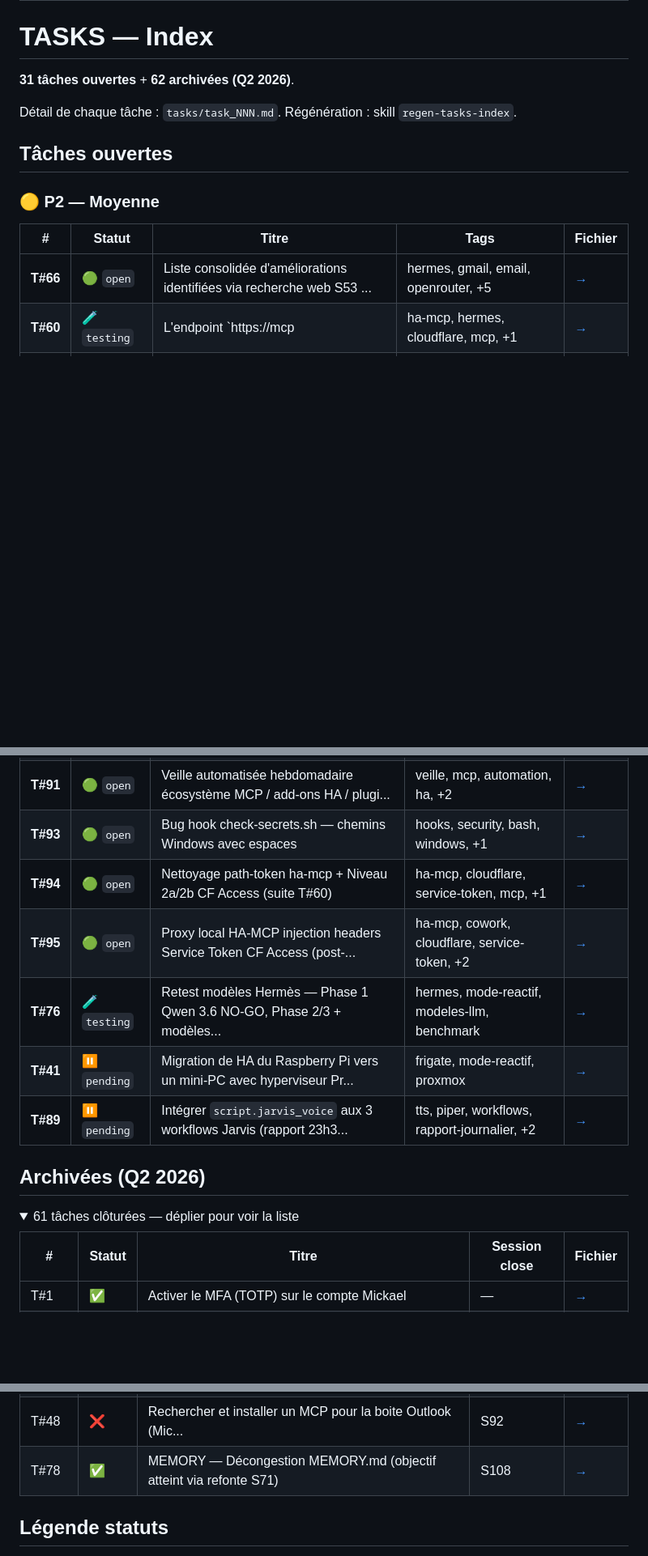
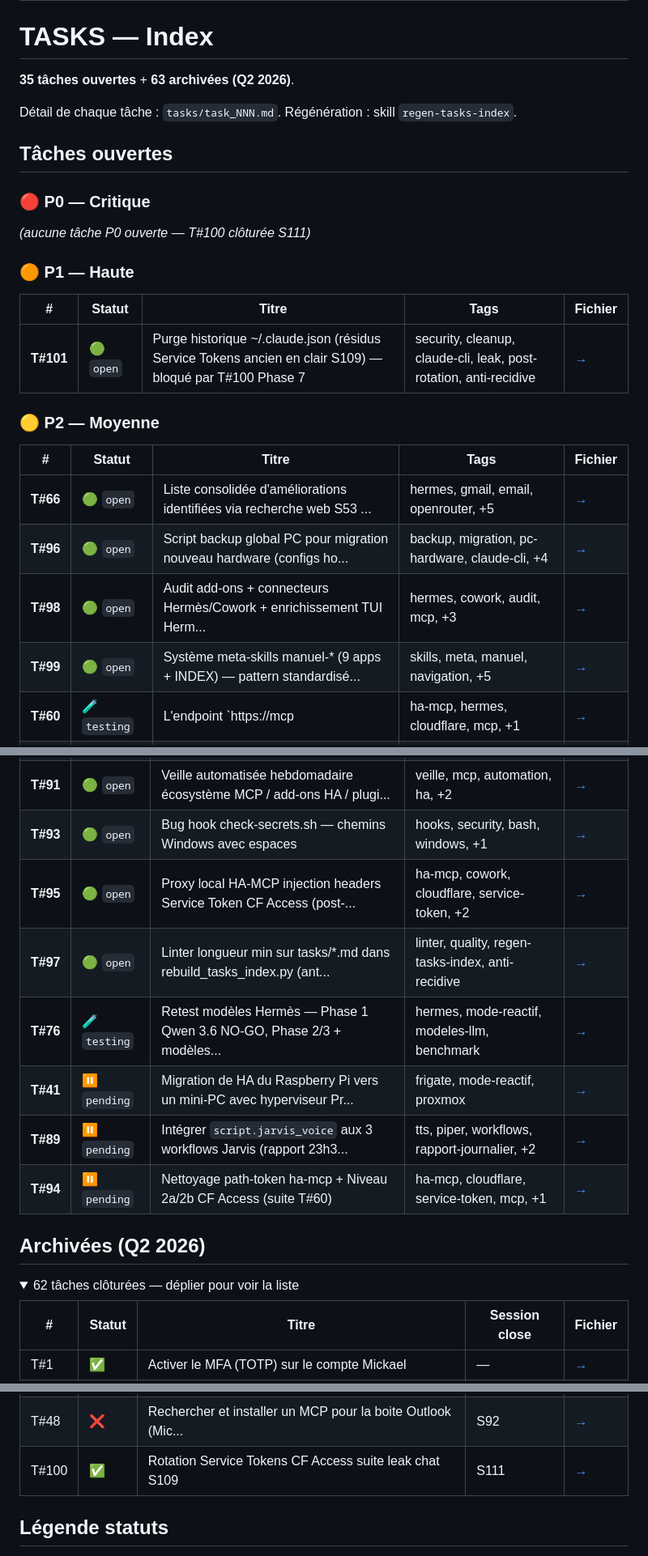
Before and after one commit to mightIA/Jarvis-Home-Assistant, a Markdown page: TASKS.md, 3 parts joined by grey strips. Shown at 81% size. GitHub-like rendering; folded sections open; blank space fills up the shorter version.

```diff
--- a/TASKS.md
+++ b/TASKS.md
@@ -10,17 +11,30 @@ auto_generated: true
 
 # TASKS — Index
 
-**31 tâches ouvertes** + **62 archivées (Q2 2026)**.
+**35 tâches ouvertes** + **63 archivées (Q2 2026)**.
 
 Détail de chaque tâche : `tasks/task_NNN.md`. Régénération : skill `regen-tasks-index`.
 
 ## Tâches ouvertes
+
+### 🔴 P0 — Critique
+
+_(aucune tâche P0 ouverte — T#100 clôturée S111)_
+
+### 🟠 P1 — Haute
+
+| # | Statut | Titre | Tags | Fichier |
+|---|--------|-------|------|---------|
+| **T#101** | 🟢 `open` | Purge historique ~/.claude.json (résidus Service Tokens ancien en clair S109) — bloqué par T#100 Phase 7 | security, cleanup, claude-cli, leak, post-rotation, anti-recidive | [→](tasks/task_101.md) |
 
 ### 🟡 P2 — Moyenne
 
 | # | Statut | Titre | Tags | Fichier |
 |---|--------|-------|------|---------|
 | **T#66** | 🟢 `open` | Liste consolidée d'améliorations identifiées via recherche web S53 ... | hermes, gmail, email, openrouter, +5 | [→](tasks/task_066.md) |
+| **T#96** | 🟢 `open` | Script backup global PC pour migration nouveau hardware (configs ho... | backup, migration, pc-hardware, claude-cli, +4 | [→](tasks/task_096.md) |
+| **T#98** | 🟢 `open` | Audit add-ons + connecteurs Hermès/Cowork + enrichissement TUI Herm... | hermes, cowork, audit, mcp, +3 | [→](tasks/task_098.md) |
+| **T#99** | 🟢 `open` | Système meta-skills manuel-* (9 apps + INDEX) — pattern standardisé... | skills, meta, manuel, navigation, +5 | [→](tasks/task_099.md) |
 | **T#60** | 🧪 `testing` | L'endpoint `https://mcp | ha-mcp, hermes, cloudflare, mcp, +1 | [→](tasks/task_060.md) |
 | **T#74** | 🧪 `testing` | Framework de génération de prompts optimisés pour 3 IA d'images (Mi... | pdf | [→](tasks/task_074.md) |
 | **T#9** | ⏸️ `pending` | Créer compte `MightTab` dédié (non-admin, 2FA, groupe `tablette_mob... | security | [→](tasks/task_009.md) |
@@ -51,15 +64,16 @@ Détail de chaque tâche : `tasks/task_NNN.md`. Régénération : skill `regen-t
 | **T#90** | 🟢 `open` | Résoudre setup_retry Moonraker — souci Klipper imprimante 3D Creality | imprimante3d, moonraker, klipper, ha-mcp | [→](tasks/task_090.md) |
 | **T#91** | 🟢 `open` | Veille automatisée hebdomadaire écosystème MCP / add-ons HA / plugi... | veille, mcp, automation, ha, +2 | [→](tasks/task_091.md) |
 | **T#93** | 🟢 `open` | Bug hook check-secrets.sh — chemins Windows avec espaces | hooks, security, bash, windows, +1 | [→](tasks/task_093.md) |
-| **T#94** | 🟢 `open` | Nettoyage path-token ha-mcp + Niveau 2a/2b CF Access (suite T#60) | ha-mcp, cloudflare, service-token, mcp, +1 | [→](tasks/task_094.md) |
 | **T#95** | 🟢 `open` | Proxy local HA-MCP injection headers Service Token CF Access (post-... | ha-mcp, cowork, cloudflare, service-token, +2 | [→](tasks/task_095.md) |
+| **T#97** | 🟢 `open` | Linter longueur min sur tasks/*.md dans rebuild_tasks_index.py (ant... | linter, quality, regen-tasks-index, anti-recidive | [→](tasks/task_097.md) |
 | **T#76** | 🧪 `testing` | Retest modèles Hermès — Phase 1 Qwen 3.6 NO-GO, Phase 2/3 + modèles... | hermes, mode-reactif, modeles-llm, benchmark | [→](tasks/task_076.md) |
 | **T#41** | ⏸️ `pending` | Migration de HA du Raspberry Pi vers un mini-PC avec hyperviseur Pr... | frigate, mode-reactif, proxmox | [→](tasks/task_041.md) |
 | **T#89** | ⏸️ `pending` | Intégrer `script.jarvis_voice` aux 3 workflows Jarvis (rapport 23h3... | tts, piper, workflows, rapport-journalier, +2 | [→](tasks/task_089.md) |
+| **T#94** | ⏸️ `pending` | Nettoyage path-token ha-mcp + Niveau 2a/2b CF Access (suite T#60) | ha-mcp, cloudflare, service-token, mcp, +1 | [→](tasks/task_094.md) |
 
 ## Archivées (Q2 2026)
 
-<details><summary>61 tâches clôturées — déplier pour voir la liste</summary>
+<details><summary>62 tâches clôturées — déplier pour voir la liste</summary>
 
 | # | Statut | Titre | Session close | Fichier |
 |---|--------|-------|---------------|---------|
@@ -124,7 +139,7 @@ Détail de chaque tâche : `tasks/task_NNN.md`. Régénération : skill `regen-t
 | T#80 | ✅ | Compléter hub Domotique avec 6 équipements TODO | S86 | [→](tasks/archive_2026-Q2/task_080.md) |
 | T#84 | ✅ | Vérifier puis supprimer .claude/hooks.json annoté OBSOLET... | S77 | [→](tasks/archive_2026-Q2/task_084.md) |
 | T#48 | ❌ | Rechercher et installer un MCP pour la boite Outlook (Mic... | S92 | [→](tasks/archive_2026-Q2/task_048.md) |
-| T#78 | ✅ | MEMORY — Décongestion MEMORY.md (objectif atteint via refonte S71) | S108 | [→](tasks/archive_2026-Q2/task_078.md) |
+| T#100 | ✅ | Rotation Service Tokens CF Access suite leak chat S109 | S111 | [→](tasks/archive_2026-Q2/task_100.md) |
 
 </details>
 
```
Also changed, not shown: other parts of TASKS.md (+5 -4 lines), tasks/archive_2026-Q2/task_100.md (added, +206 -0 lines).
